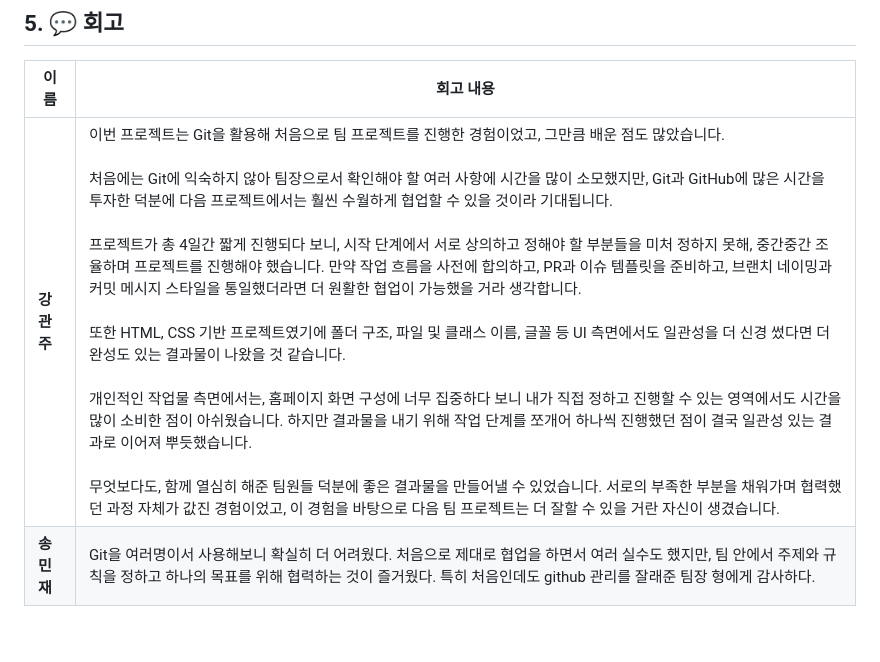
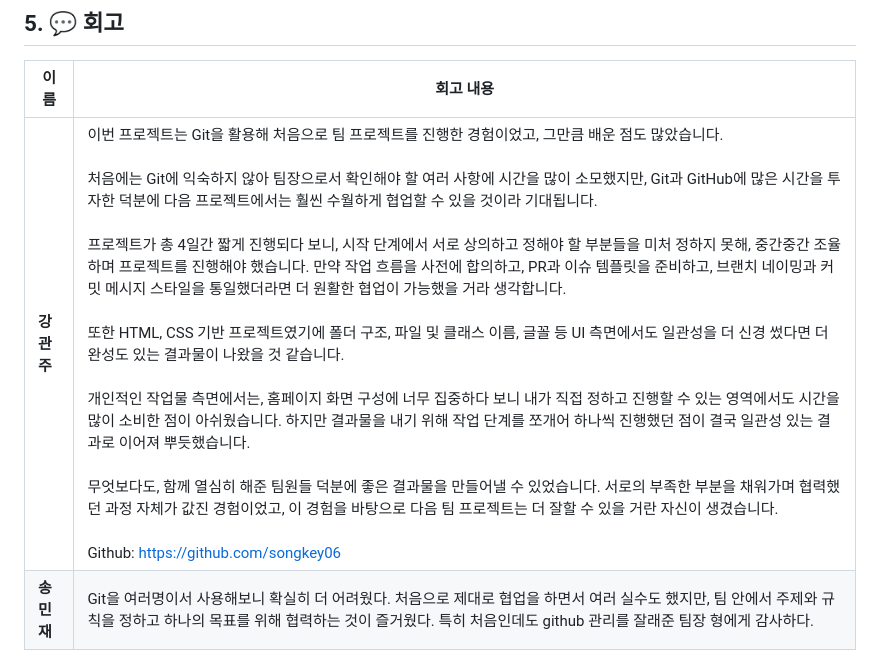
Before and after one commit to toxic-apple1/iClone, a Markdown page: README.md, the part around the change. GitHub-like rendering; blank space fills up the shorter version.

```diff
--- a/README.md
+++ b/README.md
@@ -118,7 +118,7 @@ git push origin --delete feat/main-page/top-section
 
 | 이름      | 회고 내용                                                                                                                                                                                                                                                                                                                                                                                                                                                                                                                                                                                                                                                                                                                                                                                                |
 | ------- | ---------------------------------------------------------------------------------------------------------------------------------------------------------------------------------------------------------------------------------------------------------------------------------------------------------------------------------------------------------------------------------------------------------------------------------------------------------------------------------------------------------------------------------------------------------------------------------------------------------------------------------------------------------------------------------------------------------------------------------------------------------------------------------------------------- |
-| **강관주** | 이번 프로젝트는 Git을 활용해 처음으로 팀 프로젝트를 진행한 경험이었고, 그만큼 배운 점도 많았습니다.<br><br>처음에는 Git에 익숙하지 않아 팀장으로서 확인해야 할 여러 사항에 시간을 많이 소모했지만, Git과 GitHub에 많은 시간을 투자한 덕분에 다음 프로젝트에서는 훨씬 수월하게 협업할 수 있을 것이라 기대됩니다.<br><br>프로젝트가 총 4일간 짧게 진행되다 보니, 시작 단계에서 서로 상의하고 정해야 할 부분들을 미처 정하지 못해, 중간중간 조율하며 프로젝트를 진행해야 했습니다. 만약 작업 흐름을 사전에 합의하고, PR과 이슈 템플릿을 준비하고, 브랜치 네이밍과 커밋 메시지 스타일을 통일했더라면 더 원활한 협업이 가능했을 거라 생각합니다.<br><br>또한 HTML, CSS 기반 프로젝트였기에 폴더 구조, 파일 및 클래스 이름, 글꼴 등 UI 측면에서도 일관성을 더 신경 썼다면 더 완성도 있는 결과물이 나왔을 것 같습니다.<br><br>개인적인 작업물 측면에서는, 홈페이지 화면 구성에 너무 집중하다 보니 내가 직접 정하고 진행할 수 있는 영역에서도 시간을 많이 소비한 점이 아쉬웠습니다. 하지만 결과물을 내기 위해 작업 단계를 쪼개어 하나씩 진행했던 점이 결국 일관성 있는 결과로 이어져 뿌듯했습니다.<br><br>무엇보다도, 함께 열심히 해준 팀원들 덕분에 좋은 결과물을 만들어낼 수 있었습니다. 서로의 부족한 부분을 채워가며 협력했던 과정 자체가 값진 경험이었고, 이 경험을 바탕으로 다음 팀 프로젝트는 더 잘할 수 있을 거란 자신이 생겼습니다. |
+| **강관주** | 이번 프로젝트는 Git을 활용해 처음으로 팀 프로젝트를 진행한 경험이었고, 그만큼 배운 점도 많았습니다.<br><br>처음에는 Git에 익숙하지 않아 팀장으로서 확인해야 할 여러 사항에 시간을 많이 소모했지만, Git과 GitHub에 많은 시간을 투자한 덕분에 다음 프로젝트에서는 훨씬 수월하게 협업할 수 있을 것이라 기대됩니다.<br><br>프로젝트가 총 4일간 짧게 진행되다 보니, 시작 단계에서 서로 상의하고 정해야 할 부분들을 미처 정하지 못해, 중간중간 조율하며 프로젝트를 진행해야 했습니다. 만약 작업 흐름을 사전에 합의하고, PR과 이슈 템플릿을 준비하고, 브랜치 네이밍과 커밋 메시지 스타일을 통일했더라면 더 원활한 협업이 가능했을 거라 생각합니다.<br><br>또한 HTML, CSS 기반 프로젝트였기에 폴더 구조, 파일 및 클래스 이름, 글꼴 등 UI 측면에서도 일관성을 더 신경 썼다면 더 완성도 있는 결과물이 나왔을 것 같습니다.<br><br>개인적인 작업물 측면에서는, 홈페이지 화면 구성에 너무 집중하다 보니 내가 직접 정하고 진행할 수 있는 영역에서도 시간을 많이 소비한 점이 아쉬웠습니다. 하지만 결과물을 내기 위해 작업 단계를 쪼개어 하나씩 진행했던 점이 결국 일관성 있는 결과로 이어져 뿌듯했습니다.<br><br>무엇보다도, 함께 열심히 해준 팀원들 덕분에 좋은 결과물을 만들어낼 수 있었습니다. 서로의 부족한 부분을 채워가며 협력했던 과정 자체가 값진 경험이었고, 이 경험을 바탕으로 다음 팀 프로젝트는 더 잘할 수 있을 거란 자신이 생겼습니다.<br><br>Github: https://github.com/songkey06|
 | **송민재** | Git을 여러명이서 사용해보니 확실히 더 어려웠다. 처음으로 제대로 협업을 하면서 여러 실수도 했지만, 팀 안에서 주제와 규칙을 정하고 하나의 목표를 위해 협력하는 것이 즐거웠다. 특히 처음인데도 github 관리를 잘래준 팀장 형에게 감사하다.
 실수한 점
 main브렌치에서 push하기
```
